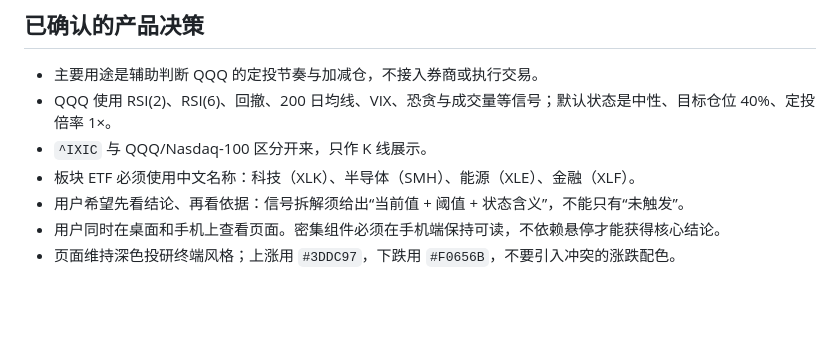
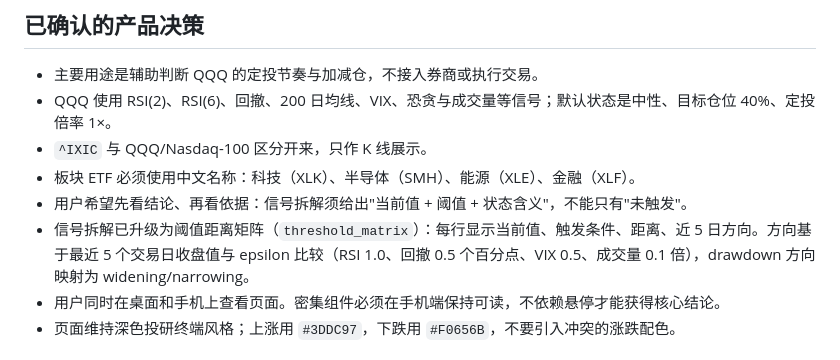
Before and after one commit to WadeLiuAstro/QQQ-investment, a Markdown page: MEMORY.md, the part around the change. GitHub-like rendering; blank space fills up the shorter version.

```diff
--- a/MEMORY.md
+++ b/MEMORY.md
@@ -8,7 +8,8 @@
 - QQQ 使用 RSI(2)、RSI(6)、回撤、200 日均线、VIX、恐贪与成交量等信号；默认状态是中性、目标仓位 40%、定投倍率 1×。
 - `^IXIC` 与 QQQ/Nasdaq-100 区分开来，只作 K 线展示。
 - 板块 ETF 必须使用中文名称：科技（XLK）、半导体（SMH）、能源（XLE）、金融（XLF）。
-- 用户希望先看结论、再看依据：信号拆解须给出“当前值 + 阈值 + 状态含义”，不能只有“未触发”。
+- 用户希望先看结论、再看依据：信号拆解须给出"当前值 + 阈值 + 状态含义"，不能只有"未触发"。
+- 信号拆解已升级为阈值距离矩阵（`threshold_matrix`）：每行显示当前值、触发条件、距离、近 5 日方向。方向基于最近 5 个交易日收盘值与 epsilon 比较（RSI 1.0、回撤 0.5 个百分点、VIX 0.5、成交量 0.1 倍），drawdown 方向映射为 widening/narrowing。
 - 用户同时在桌面和手机上查看页面。密集组件必须在手机端保持可读，不依赖悬停才能获得核心结论。
 - 页面维持深色投研终端风格；上涨用 `#3DDC97`，下跌用 `#F0656B`，不要引入冲突的涨跌配色。
 
```
Also changed, not shown: CONTEXT.md (+4 -2 lines).
